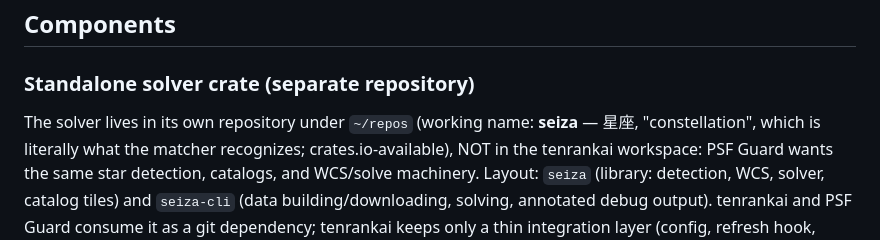
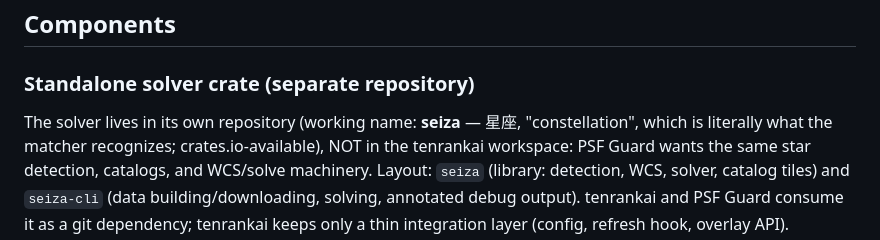
Before and after one commit to theatrus/tenrankai, a Markdown page: docs/design/plate-solving.md, the part around the change. Drawn GitHub-style.

Commit message:
Design doc: drop local path reference
Co-Authored-By: Claude Fable 5 <noreply@anthropic.com>

```diff
--- a/docs/design/plate-solving.md
+++ b/docs/design/plate-solving.md
@@ -33,7 +33,7 @@ rectangle on the Sky Position chart.
 
 ### Standalone solver crate (separate repository)
 
-The solver lives in its own repository under `~/repos` (working name:
+The solver lives in its own repository (working name:
 **seiza** — 星座, "constellation", which is literally what the matcher
 recognizes; crates.io-available), NOT in the tenrankai workspace: PSF Guard
 wants the same star detection, catalogs, and WCS/solve machinery. Layout:
```
